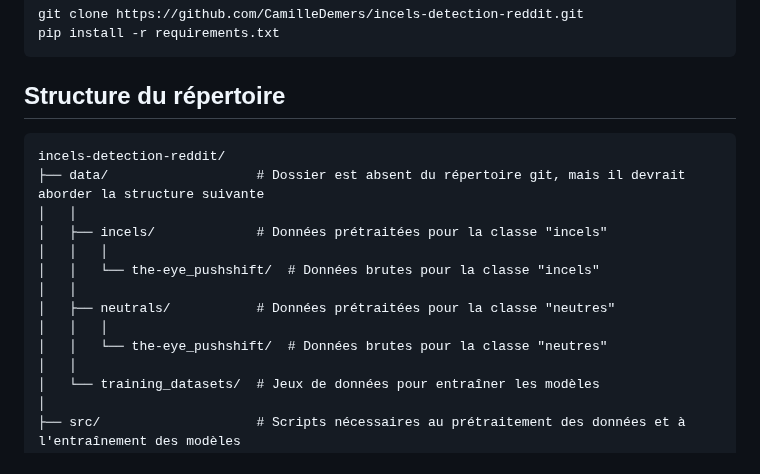
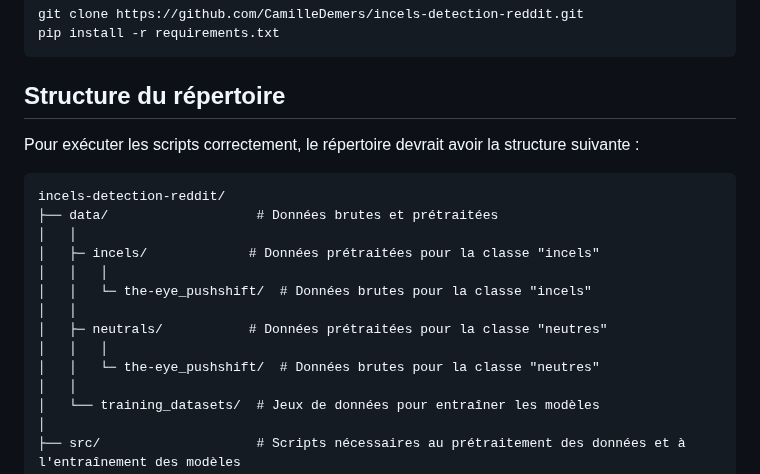
Before and after one commit to CamilleDemers/incels-detection-reddit, a Markdown page: README.md, the part around the change. Drawn GitHub-style.

````diff
--- a/README.md
+++ b/README.md
@@ -12,17 +12,18 @@ pip install -r requirements.txt
 ```
 
 ## Structure du répertoire
+Pour exécuter les scripts correctement, le répertoire devrait avoir la structure suivante :
 ```
 incels-detection-reddit/
-├── data/                   # Dossier est absent du répertoire git, mais il devrait aborder la structure suivante
+├── data/                   # Données brutes et prétraitées
 │   │
-│   ├── incels/             # Données prétraitées pour la classe "incels"
+│   ├─ incels/             # Données prétraitées pour la classe "incels"
 │   │   │
-│   │   └── the-eye_pushshift/  # Données brutes pour la classe "incels"
+│   │   └─ the-eye_pushshift/  # Données brutes pour la classe "incels"
 │   │
-│   ├── neutrals/           # Données prétraitées pour la classe "neutres"
+│   ├─ neutrals/           # Données prétraitées pour la classe "neutres"
 │   │   │
-│   │   └── the-eye_pushshift/  # Données brutes pour la classe "neutres"
+│   │   └─ the-eye_pushshift/  # Données brutes pour la classe "neutres"
 │   │
 │   └── training_datasets/  # Jeux de données pour entraîner les modèles
 │
````
